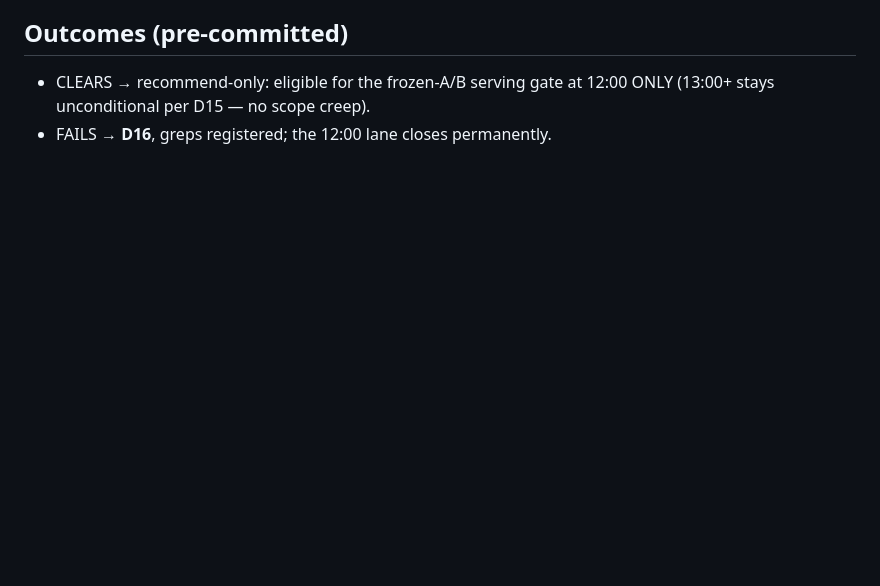
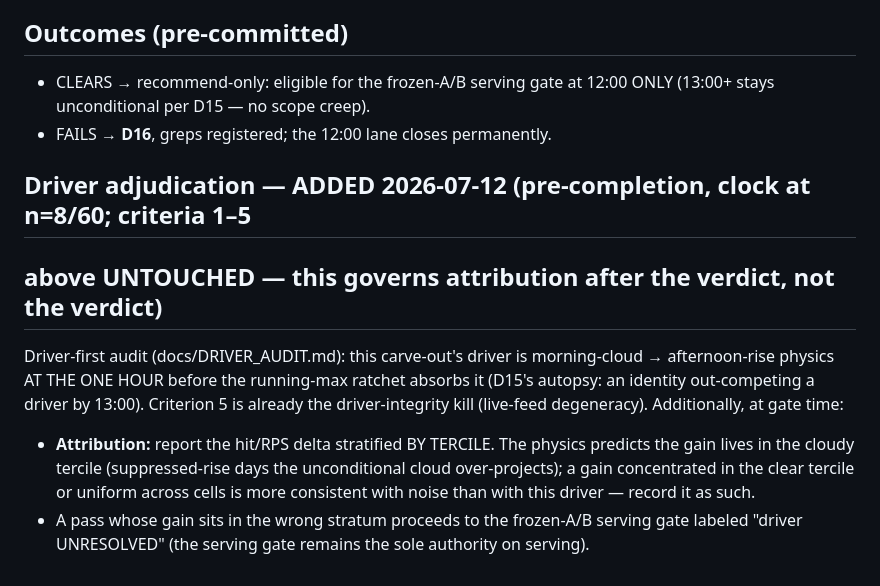
Before and after one commit to 43sloane-code/clim8, a Markdown page: ledger/preregistered/p2b_1200_forward.md, the part around the change. Drawn GitHub-style; blank space fills up the shorter version.

```diff
--- a/ledger/preregistered/p2b_1200_forward.md
+++ b/ledger/preregistered/p2b_1200_forward.md
@@ -45,3 +45,17 @@ days that did not exist when it was found, through the LIVE feed we would actual
 - CLEARS → recommend-only: eligible for the frozen-A/B serving gate at 12:00 ONLY (13:00+
   stays unconditional per D15 — no scope creep).
 - FAILS → **D16**, greps registered; the 12:00 lane closes permanently.
+
+## Driver adjudication — ADDED 2026-07-12 (pre-completion, clock at n=8/60; criteria 1–5
+## above UNTOUCHED — this governs attribution after the verdict, not the verdict)
+
+Driver-first audit (docs/DRIVER_AUDIT.md): this carve-out's driver is morning-cloud →
+afternoon-rise physics AT THE ONE HOUR before the running-max ratchet absorbs it (D15's
+autopsy: an identity out-competing a driver by 13:00). Criterion 5 is already the
+driver-integrity kill (live-feed degeneracy). Additionally, at gate time:
+- **Attribution:** report the hit/RPS delta stratified BY TERCILE. The physics predicts
+  the gain lives in the cloudy tercile (suppressed-rise days the unconditional cloud
+  over-projects); a gain concentrated in the clear tercile or uniform across cells is
+  more consistent with noise than with this driver — record it as such.
+- A pass whose gain sits in the wrong stratum proceeds to the frozen-A/B serving gate
+  labeled "driver UNRESOLVED" (the serving gate remains the sole authority on serving).
```
Also changed, not shown: docs/DRIVER_AUDIT.md (+35 -0 lines).
